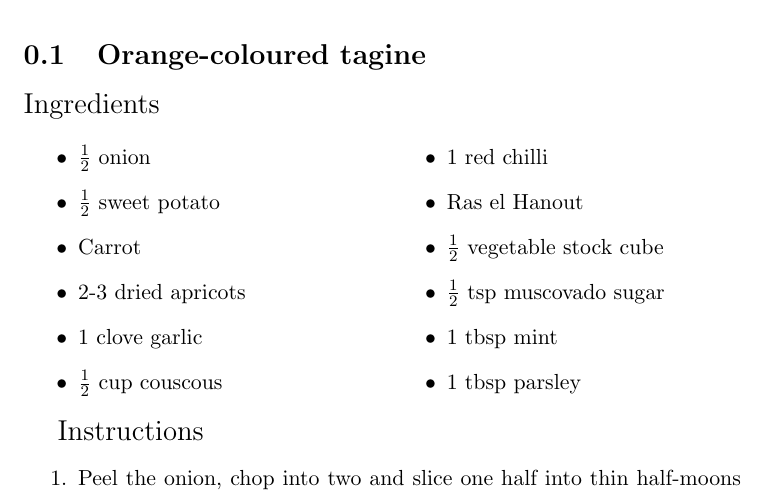
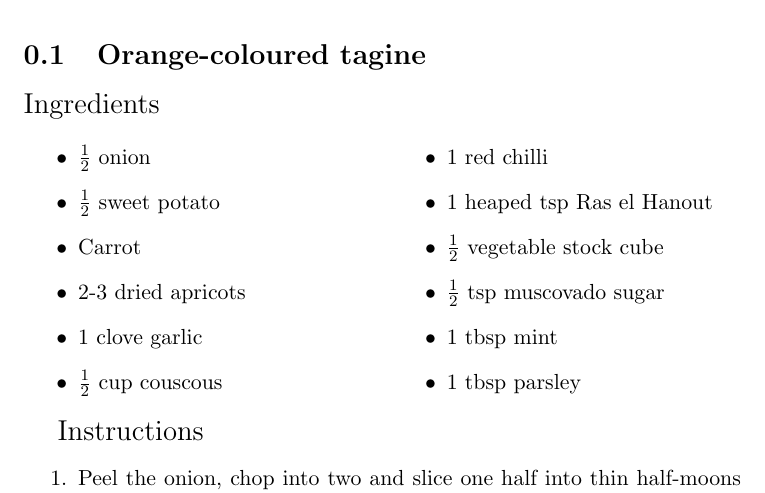
Before and after one commit to jmrein/recipes, a LaTeX document (dinner/orange_tagine.tex): part of the page, cut so that both start at the same text. Compiled offline with pdfLaTeX.

Commit message:
Quantity of ras el hanout

```diff
--- a/dinner/orange_tagine.tex
+++ b/dinner/orange_tagine.tex
@@ -19,7 +19,7 @@
 		\columnbreak
 		\begin{itemize}
 			\item 1 red chilli
-			\item Ras el Hanout
+			\item 1 heaped tsp Ras el Hanout
 			\item \(\frac{1}{2}\) vegetable stock cube
 			\item \(\frac{1}{2}\) tsp muscovado sugar
 			\item 1 tbsp mint
```
